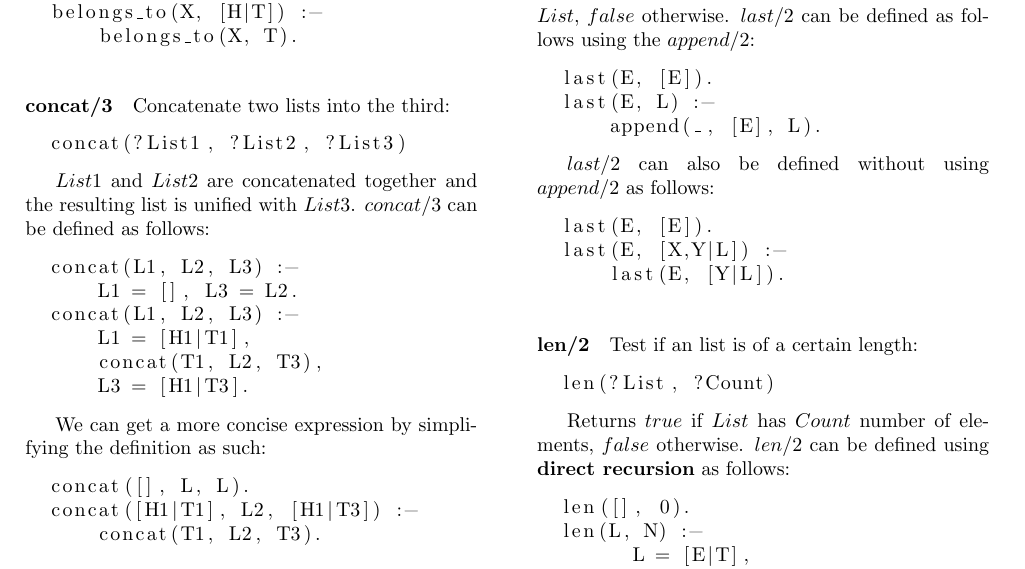
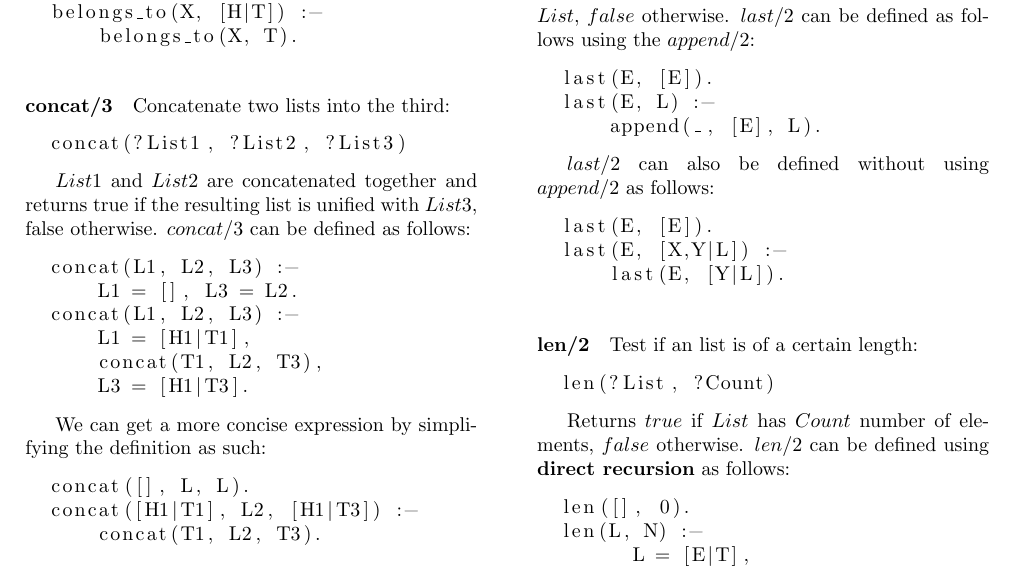
Before and after one commit to mauris/written, a LaTeX document (prolog/reference.tex): part of page 4 of 5, cut so that both start at the same text. Compiled offline with pdfLaTeX.

Commit message:
improve text in tex

```diff
--- a/prolog/reference.tex
+++ b/prolog/reference.tex
@@ -345,7 +345,7 @@
   concat(?List1, ?List2, ?List3)
   \end{lstlisting}
 
-  $List1$ and $List2$ are concatenated together and the resulting list is unified with $List3$. $concat/3$ can be defined as follows:
+  $List1$ and $List2$ are concatenated together and returns true if the resulting list is unified with $List3$, false otherwise. $concat/3$ can be defined as follows:
 
   \begin{lstlisting}
   concat(L1, L2, L3) :-
```
